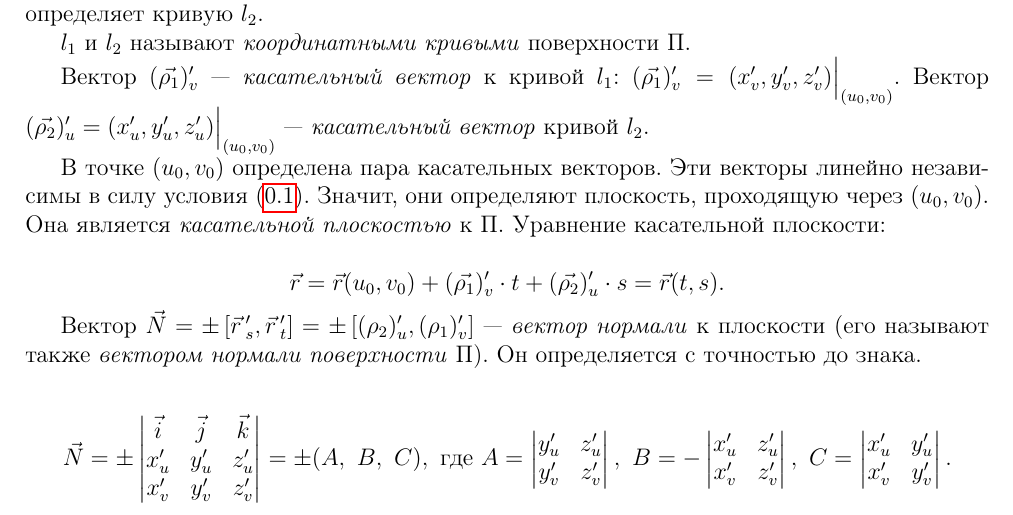
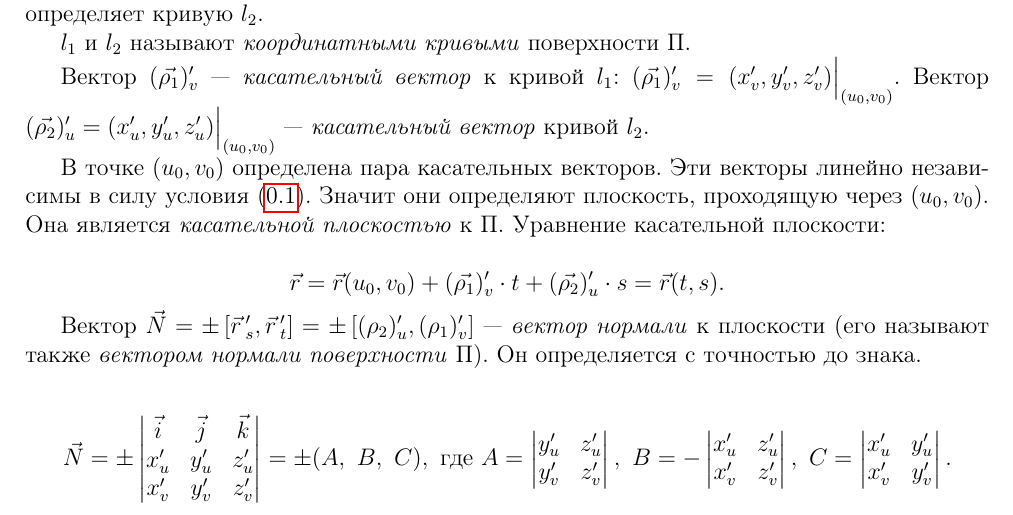
Before and after one commit to alex65536/bulatov-lectures, a LaTeX document (tex/chapter10/lec21.tex): part of page 1 of 2, cut so that both start at the same text. Compiled offline with pdfLaTeX.

Commit message:
Update lec21.tex

```diff
--- a/tex/chapter10/lec21.tex
+++ b/tex/chapter10/lec21.tex
@@ -49,7 +49,7 @@ $(\vec{\rho_1})'_v = (x'_v, y'_v, z'_v) \Big|_{(u_0,v_0)}.$
 
 В точке $(u_0, v_0)$ определена пара касательных векторов.
 Эти векторы линейно независимы в силу условия \eqref{lec_21, num_2}.
-Значит, они определяют плоскость, проходящую через $(u_0,v_0)$.
+Значит они определяют плоскость, проходящую через $(u_0,v_0)$.
 Она является \emph{касательной плоскостью} к $\Pi$.
 Уравнение касательной плоскости:
 
```
